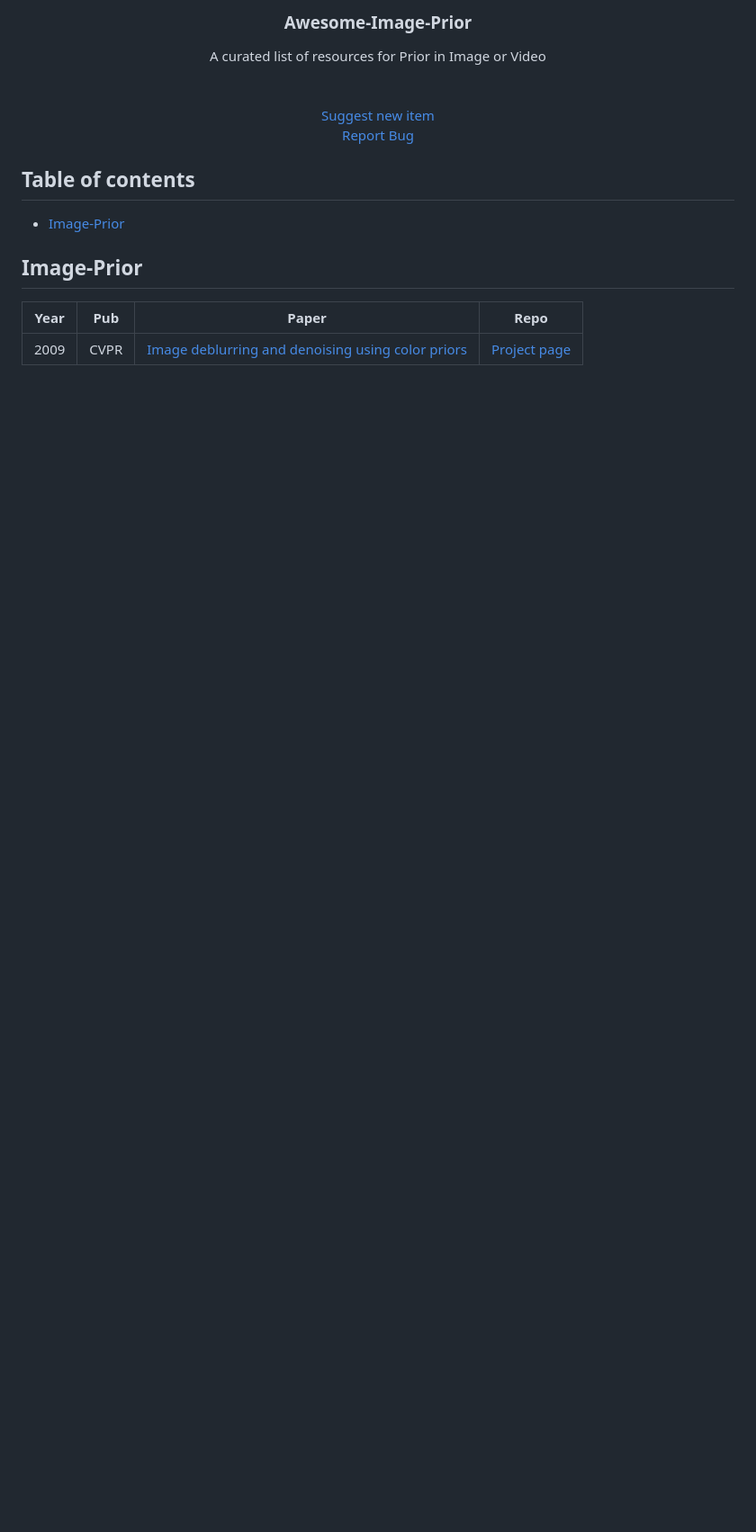
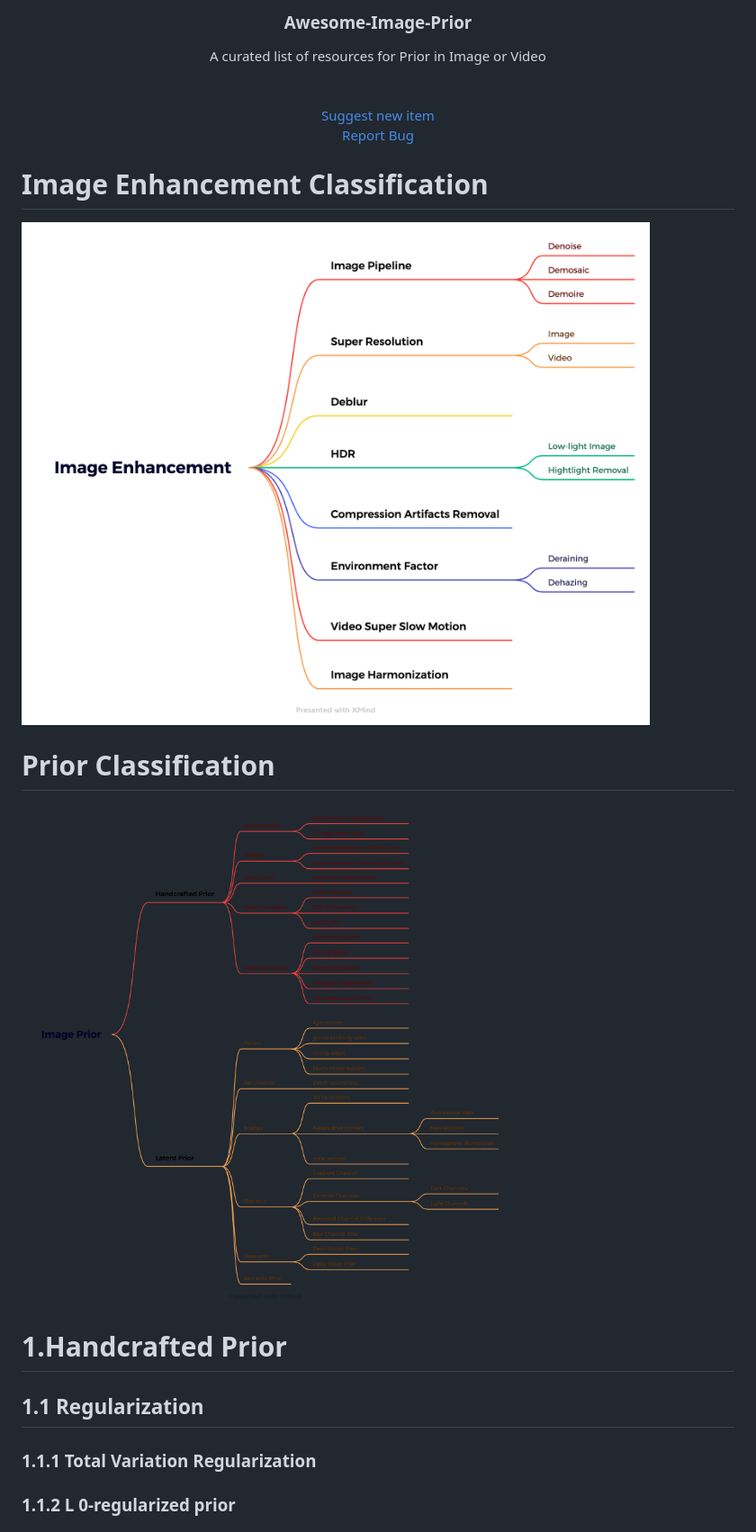
Before and after one commit to yunfanLu/Awesome-Image-Prior, a Markdown page: README.md, the part around one of its changes. Shown at 90% size. Drawn GitHub-style; pictures changed too: ImageEnhancement.png (added), ImagePrior.png (added); blank space fills up the shorter version.

Commit message:
[Init] Init this project

```diff
--- a/README.md
+++ b/README.md
@@ -1,5 +1,6 @@
 <!--A curated list of resources for Image and Video Deblurring-->
 <!-- PROJECT LOGO -->
+
 <p align="center">
   <h3 align="center">Awesome-Image-Prior</h3>
   <p align="center">A curated list of resources for Prior in Image or Video
@@ -12,11 +13,21 @@
   </p>
 </p>
 
-## Table of contents
+# Image Enhancement Classification
 
-- [Image-Prior](#Image-Prior)
+![](ImageEnhancement.png)
 
-## Image-Prior
-|Year|Pub|Paper|Repo|
-|:---:|:---:|:---:|:---:|
-|2009|CVPR|[Image deblurring and denoising using color priors](http://neelj.com/projects/twocolordeconvolution/two_color_deconvolution.pdf)|[Project page](http://neelj.com/projects/twocolordeconvolution/)|
+# Prior Classification
+
+![](./ImagePrior.png)
+
+
+
+# 1.Handcrafted Prior
+
+## 1.1 Regularization
+
+### 1.1.1 Total Variation Regularization
+
+### 1.1.2 L 0-regularized prior
+
```
Also changed, not shown: other parts of README.md (+81 -0 lines), 1 other file.
